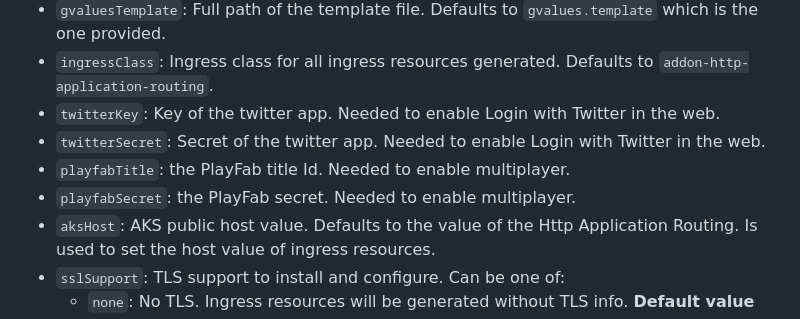
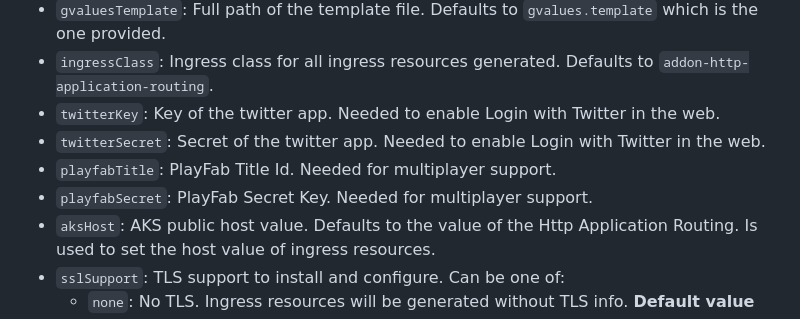
Before and after one commit to microsoft/RockPaperScissorsLizardSpock, a Markdown page: Deploy/powershell/readme.md, the part around the change. Rendered like a GitHub page.

Commit message:
Feature/playfab docs (#8)
* Added Playfab documentation

* Update README.md

* Update README.md

* Playfab documentation

Co-authored-by: David Sanz <dsrodenas@users.noreply.github.com>

```diff
--- a/Deploy/powershell/readme.md
+++ b/Deploy/powershell/readme.md
@@ -54,8 +54,8 @@ Helm charts require a YAML file with some values. Those values depends on the Az
 * `ingressClass`: Ingress class for all ingress resources generated. Defaults to `addon-http-application-routing`.
 * `twitterKey`: Key of the twitter app. Needed to enable Login with Twitter in the web.
 * `twitterSecret`: Secret of the twitter app. Needed to enable Login with Twitter in the web.
-* `playfabTitle`: the PlayFab title Id. Needed to enable multiplayer.
-* `playfabSecret`: the PlayFab secret. Needed to enable multiplayer.
+* `playfabTitle`: PlayFab Title Id. Needed for multiplayer support.
+* `playfabSecret`: PlayFab Secret Key. Needed for multiplayer support.
 * `aksHost`: AKS public host value. Defaults to the value of the Http Application Routing. Is used to set the host value of ingress resources.
 * `sslSupport`: TLS support to install and configure. Can be one of:
     * `none`: No TLS. Ingress resources will be generated without TLS info. **Default value**
```
Also changed, not shown: Documents/Playfab/README.md (added, +54 -0 lines), Documents/Images/screen-playfab-title-api-features.png (added), Documents/Images/screen-playfab-title-client-options.png (added), Documents/Images/screen-playfab-title-overview.png (added), Documents/Images/screen-playfab-title.png (added), 1 other file.
